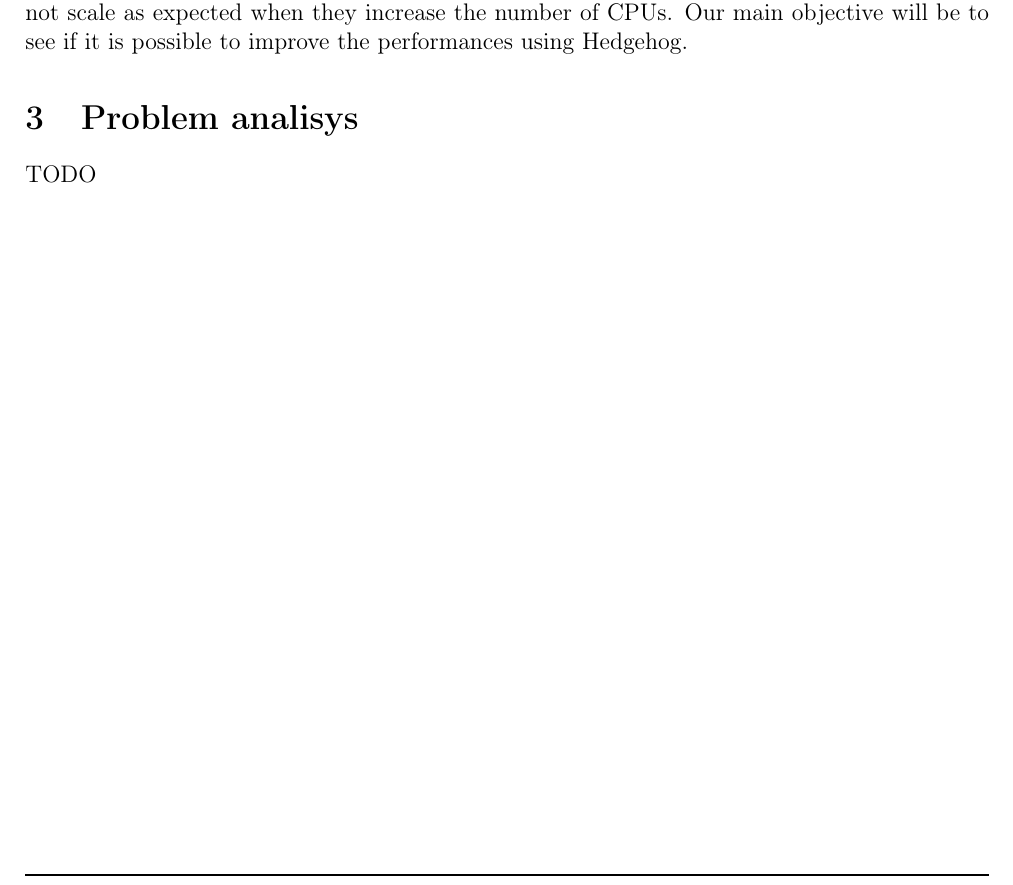
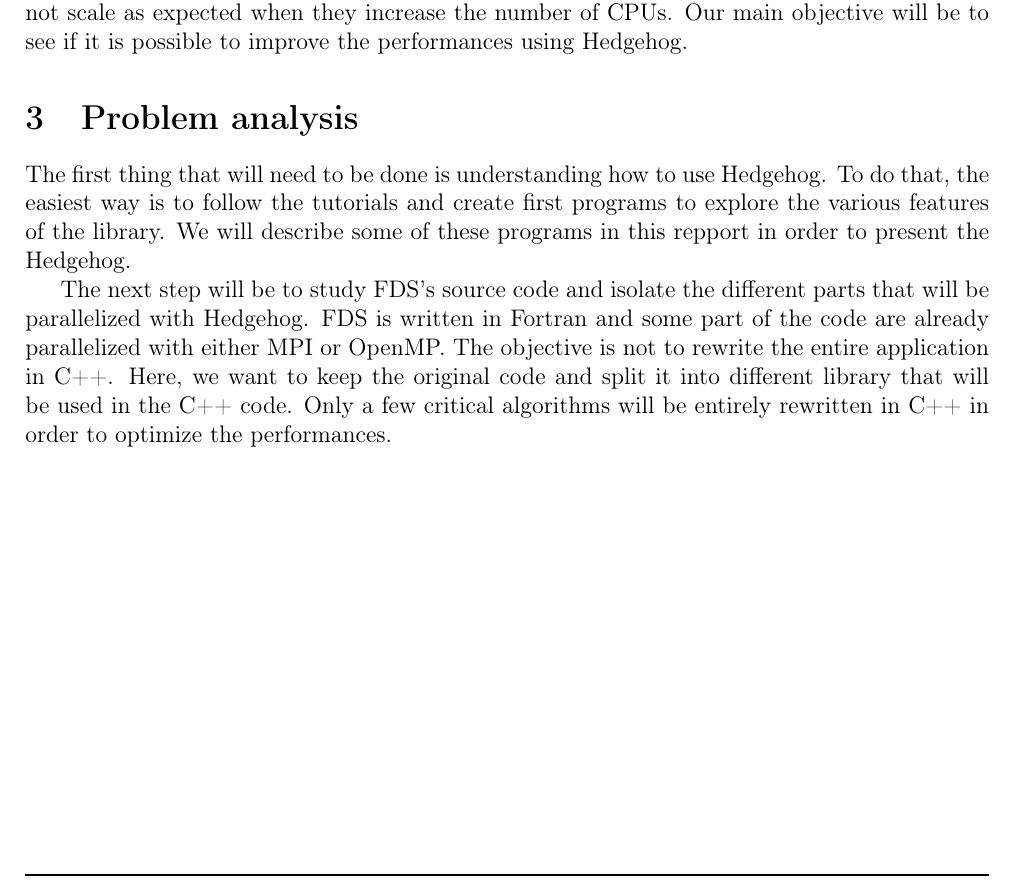
Before and after one commit to drfailer/report-internship-zz3, a LaTeX document (main.tex, which reads sections/part1/problem-analisys.tex): part of page 7 of 13, cut so that both start at the same text. Compiled offline with pdfLaTeX.

Commit message:
problem analisys

```diff
--- a/sections/part1/problem-analisys.tex
+++ b/sections/part1/problem-analisys.tex
@@ -2,6 +2,17 @@
 %                               problem analisys                               %
 %------------------------------------------------------------------------------%
 
-\section{Problem analisys}
+\section{Problem analysis}
 
-TODO
+The first thing that will need to be done is understanding how to use \gls{hh}.
+To do that, the easiest way is to follow the tutorials and create first programs
+to explore the various features of the library. We will describe some of these
+programs in this repport in order to present the \gls{hh}.
+
+The next step will be to study \gls{fds}'s source code and isolate the
+different parts that will be parallelized with \gls{hh}. \gls{fds} is written in
+Fortran and some part of the code are already parallelized with either MPI or
+OpenMP. The objective is not to rewrite the entire application in C++. Here, we
+want to keep the original code and split it into different library that will be
+used in the C++ code. Only a few critical algorithms will be entirely rewritten
+in C++ in order to optimize the performances.
```
